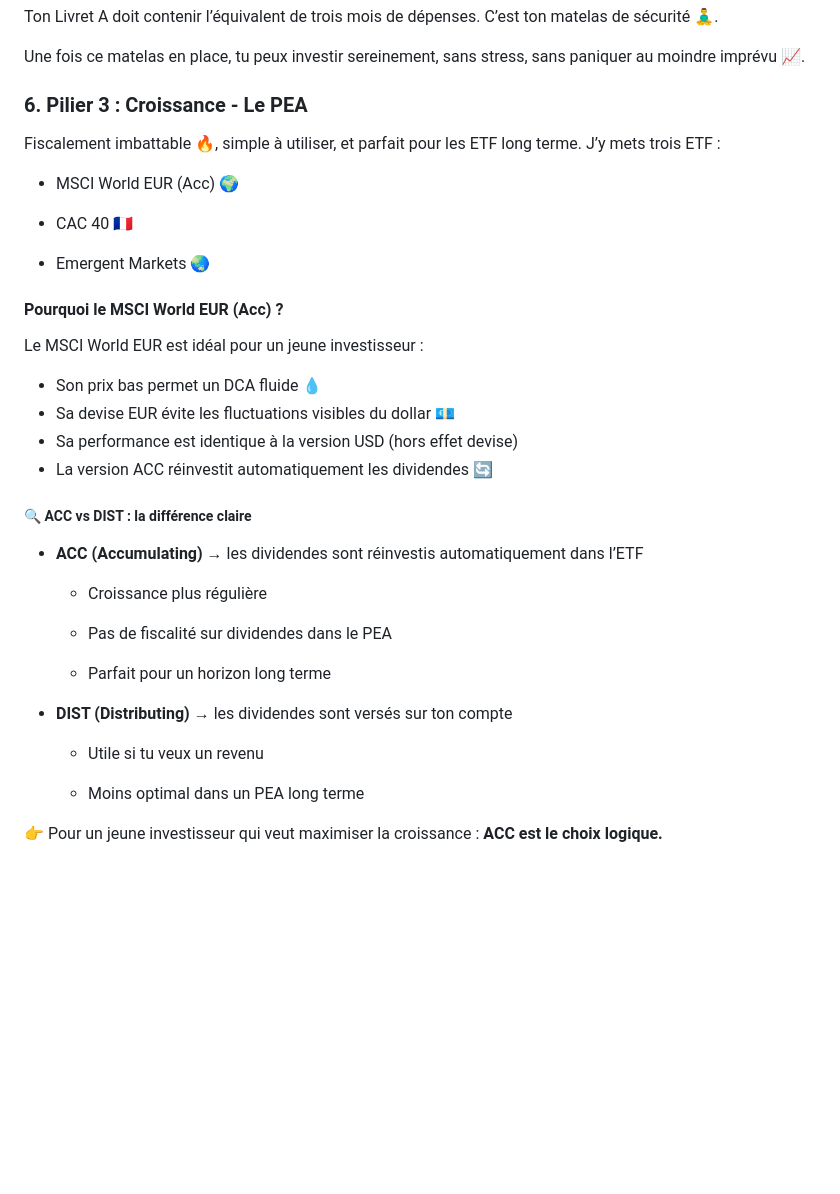
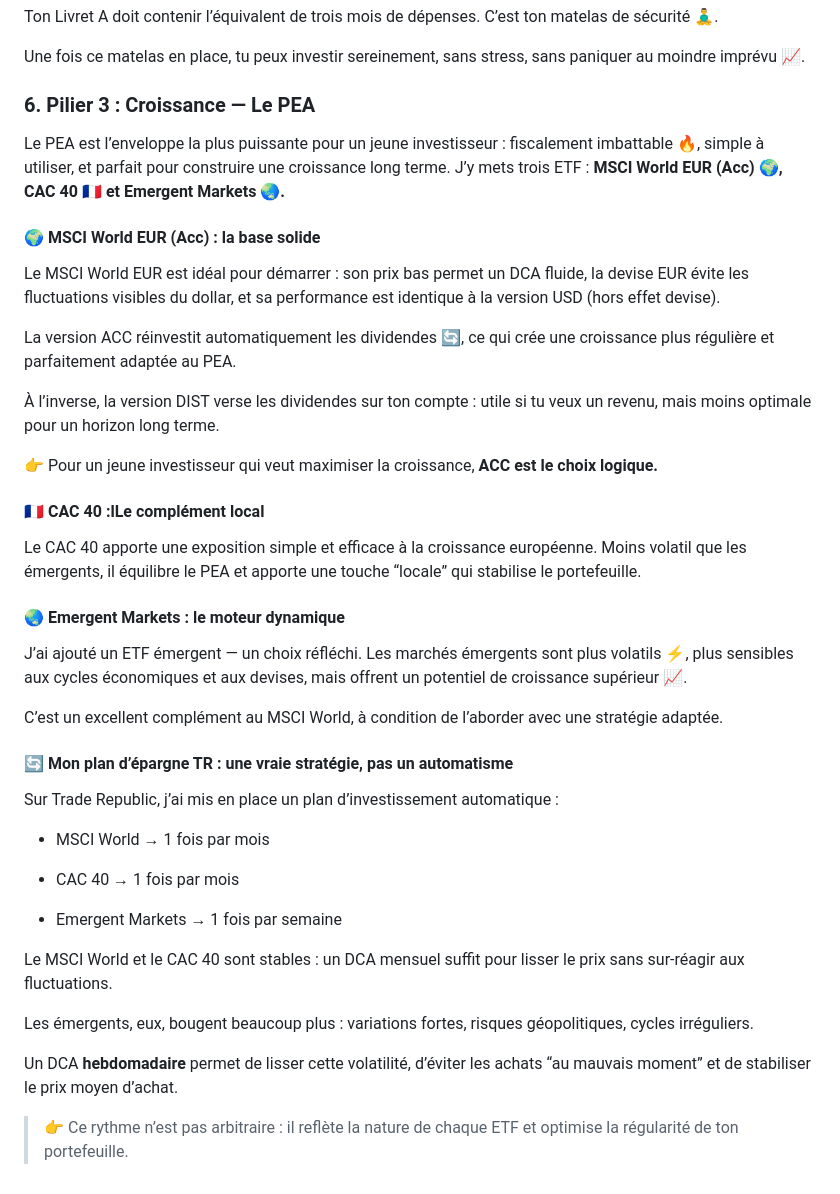
Before and after one commit to nathan97219/Investissements, a Markdown page: projet_finance.md, the part around the change. Drawn GitHub-style; blank space fills up the shorter version.

Commit message:
[Piliers]  - Descritpion du pilier 3 le PEA avec descriptions des ETF que j'utilise et comment j'ai construit mon DCA pourquoi et la stratégie qu'il y a derrière

```diff
--- a/projet_finance.md
+++ b/projet_finance.md
@@ -136,39 +136,48 @@ C’est ton matelas de sécurité 🧘‍♂️.
 Une fois ce matelas en place, tu peux investir sereinement, sans stress, sans paniquer au moindre imprévu 📈.
 
 
-### 6. Pilier 3 : Croissance - Le PEA
+### 6. Pilier 3 : Croissance — Le PEA
 
-Fiscalement imbattable 🔥, simple à utiliser, et parfait pour les ETF long terme.
-J’y mets trois ETF :
+Le PEA est l’enveloppe la plus puissante pour un jeune investisseur : fiscalement imbattable 🔥, simple à utiliser, et parfait pour construire une croissance long terme.
+J’y mets trois ETF : **MSCI World EUR (Acc) 🌍, CAC 40 🇫🇷 et Emergent Markets 🌏.**
 
-* MSCI World EUR (Acc) 🌍
+#### 🌍 MSCI World EUR (Acc) : la base solide
+Le MSCI World EUR est idéal pour démarrer : son prix bas permet un DCA fluide, la devise EUR évite les fluctuations visibles du dollar, et sa performance est identique à la version USD (hors effet devise).
 
-* CAC 40 🇫🇷
+La version ACC réinvestit automatiquement les dividendes 🔄, ce qui crée une croissance plus régulière et parfaitement adaptée au PEA.
 
-* Emergent Markets 🌏
+À l’inverse, la version DIST verse les dividendes sur ton compte : utile si tu veux un revenu, mais moins optimale pour un horizon long terme.
 
-#### Pourquoi le MSCI World EUR (Acc) ?
-Le MSCI World EUR est idéal pour un jeune investisseur :
+👉 Pour un jeune investisseur qui veut maximiser la croissance, **ACC est le choix logique.**
 
-* Son prix bas permet un DCA fluide 💧
-* Sa devise EUR évite les fluctuations visibles du dollar 💶
-* Sa performance est identique à la version USD (hors effet devise)
-* La version ACC réinvestit automatiquement les dividendes 🔄
+#### 🇫🇷 CAC 40 :lLe complément local
 
-##### 🔍 ACC vs DIST : la différence claire
+Le CAC 40 apporte une exposition simple et efficace à la croissance européenne.
+Moins volatil que les émergents, il équilibre le PEA et apporte une touche “locale” qui stabilise le portefeuille.
 
-* **ACC (Accumulating)** → les dividendes sont réinvestis automatiquement dans l’ETF
+#### 🌏 Emergent Markets : le moteur dynamique
 
-   * Croissance plus régulière
+J’ai ajouté un ETF émergent — un choix réfléchi.
+Les marchés émergents sont plus volatils ⚡, plus sensibles aux cycles économiques et aux devises, mais offrent un potentiel de croissance supérieur 📈.
 
-    * Pas de fiscalité sur dividendes dans le PEA
+C’est un excellent complément au MSCI World, à condition de l’aborder avec une stratégie adaptée.
 
-    * Parfait pour un horizon long terme
+#### 🔄 Mon plan d’épargne TR : une vraie stratégie, pas un automatisme
 
-* **DIST (Distributing)** → les dividendes sont versés sur ton compte
+Sur Trade Republic, j’ai mis en place un plan d’investissement automatique :
 
-    * Utile si tu veux un revenu
+* MSCI World → 1 fois par mois
 
-  * Moins optimal dans un PEA long terme
+* CAC 40 → 1 fois par mois
 
-👉 Pour un jeune investisseur qui veut maximiser la croissance : **ACC est le choix logique.**
+* Emergent Markets → 1 fois par semaine
+
+
+
+Le MSCI World et le CAC 40 sont stables : un DCA mensuel suffit pour lisser le prix sans sur‑réagir aux fluctuations.
+
+Les émergents, eux, bougent beaucoup plus : variations fortes, risques géopolitiques, cycles irréguliers.
+
+Un DCA **hebdomadaire** permet de lisser cette volatilité, d’éviter les achats “au mauvais moment” et de stabiliser le prix moyen d’achat.
+
+> 👉 Ce rythme n’est pas arbitraire : il reflète la nature de chaque ETF et optimise la régularité de ton portefeuille.
```
